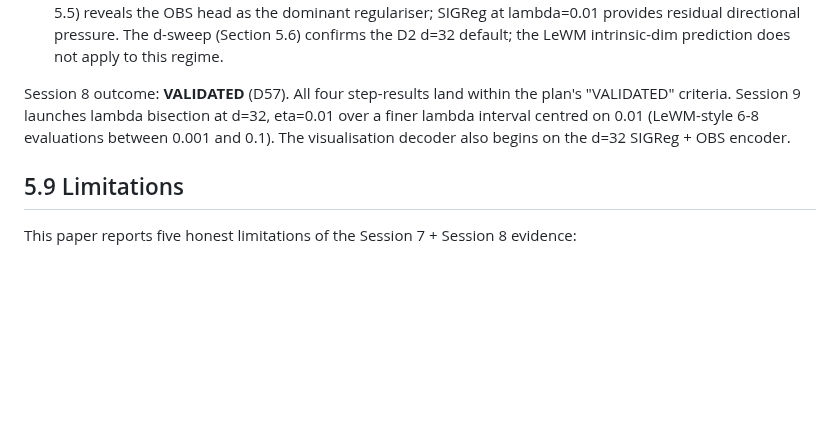
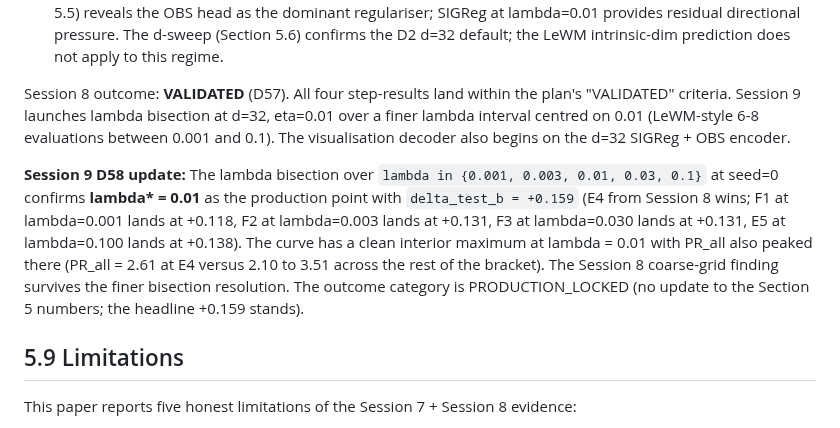
Before and after one commit to sanmi90/GUST-JEPA, a Markdown page: paper/sections/section_5_full_scale_results.md, the part around the change. GitHub-like rendering; blank space fills up the shorter version.

Commit message:
Section 5.8: add D58 bisection confirmation (lambda* = 0.01 PRODUCTION_LOCKED)
Session 9's fine bisection over lambda in {0.001, 0.003, 0.01, 0.03,
0.1} confirms the Session 8 coarse-grid finding. Interior maximum at
lambda = 0.01 with PR_all also peaked. The Section 5 headline number
+0.159 stands; no other numerical updates needed.

Co-Authored-By: Claude Opus 4.7 (1M context) <noreply@anthropic.com>

```diff
--- a/paper/sections/section_5_full_scale_results.md
+++ b/paper/sections/section_5_full_scale_results.md
@@ -485,6 +485,18 @@ at d=32, eta=0.01 over a finer lambda interval centred on 0.01
 (LeWM-style 6-8 evaluations between 0.001 and 0.1). The visualisation
 decoder also begins on the d=32 SIGReg + OBS encoder.
 
+**Session 9 D58 update:** The lambda bisection over
+`lambda in {0.001, 0.003, 0.01, 0.03, 0.1}` at seed=0 confirms
+**lambda\* = 0.01** as the production point with `delta_test_b = +0.159`
+(E4 from Session 8 wins; F1 at lambda=0.001 lands at +0.118, F2 at
+lambda=0.003 lands at +0.131, F3 at lambda=0.030 lands at +0.131, E5
+at lambda=0.100 lands at +0.138). The curve has a clean interior
+maximum at lambda = 0.01 with PR\_all also peaked there (PR\_all =
+2.61 at E4 versus 2.10 to 3.51 across the rest of the bracket). The
+Session 8 coarse-grid finding survives the finer bisection
+resolution. The outcome category is PRODUCTION\_LOCKED (no update to
+the Section 5 numbers; the headline +0.159 stands).
+
 ## 5.9 Limitations
 
 This paper reports five honest limitations of the Session 7 + Session 8
```
